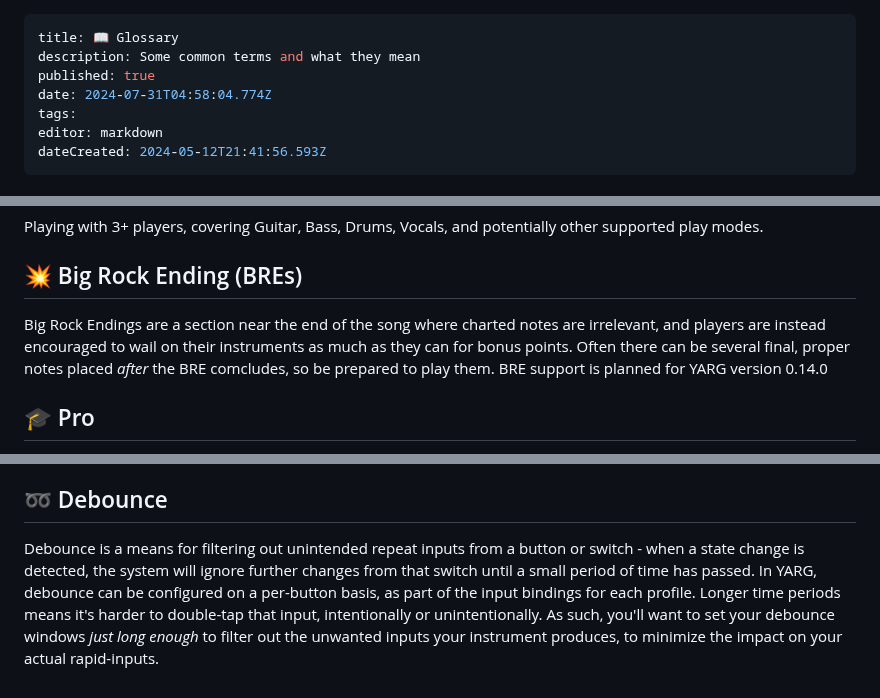
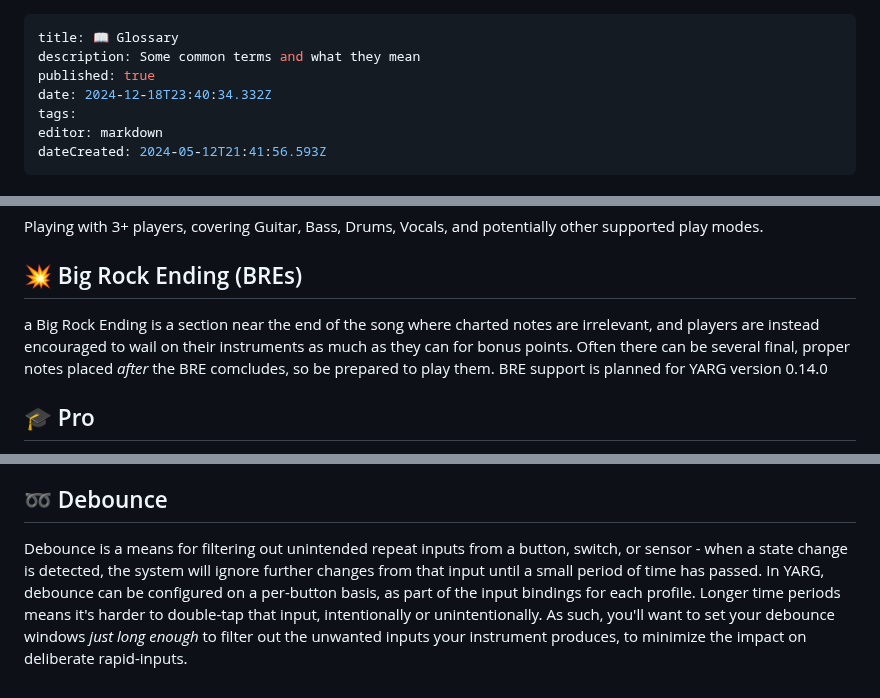
Before and after one commit to YARC-Official/docs, a Markdown page: glossary.md, 3 parts joined by grey strips. GitHub-like rendering.

Commit message:
docs: update glossary

```diff
--- a/glossary.md
+++ b/glossary.md
@@ -2,7 +2,7 @@
 title: 📖 Glossary
 description: Some common terms and what they mean
 published: true
-date: 2024-07-31T04:58:04.774Z
+date: 2024-12-18T23:40:34.332Z
 tags:
 editor: markdown
 dateCreated: 2024-05-12T21:41:56.593Z
@@ -74,7 +74,7 @@ Expert+ drum charts are the same as Expert with the addition of double-bass kick
 Playing with 3+ players, covering Guitar, Bass, Drums, Vocals, and potentially other supported play modes.
 
 ## 💥 Big Rock Ending (BREs)
-Big Rock Endings are a section near the end of the song where charted notes are irrelevant, and players are instead encouraged to wail on their instruments as much as they can for bonus points. Often there can be several final, proper notes placed <em>after</em> the BRE comcludes, so be prepared to play them.
+a Big Rock Ending is a section near the end of the song where charted notes are irrelevant, and players are instead encouraged to wail on their instruments as much as they can for bonus points. Often there can be several final, proper notes placed *after* the BRE comcludes, so be prepared to play them.
 BRE support is planned for YARG version 0.14.0
 
 ## 🎓 Pro
@@ -133,5 +133,5 @@ A typical entry-level E-Kit will include pads/triggers to represent a snare, thr
 Beyond its use as an instrument, E-Kits are also great for playing YARG's drum modes, especially the upcoming Elite Drums planned for version 0.14.0.
 
 ## ➿ Debounce
-Debounce is a means for filtering out unintended repeat inputs from a button or switch - when a state change is detected, the system will ignore further changes from that switch until a small period of time has passed. In YARG, debounce can be configured on a per-button basis, as part of the input bindings for each profile.
-Longer time periods means it's harder to double-tap that input, intentionally or unintentionally. As such, you'll want to set your debounce windows *just long enough* to filter out the unwanted inputs your instrument produces, to minimize the impact on your actual rapid-inputs.
+Debounce is a means for filtering out unintended repeat inputs from a button, switch, or sensor - when a state change is detected, the system will ignore further changes from that input until a small period of time has passed. In YARG, debounce can be configured on a per-button basis, as part of the input bindings for each profile.
+Longer time periods means it's harder to double-tap that input, intentionally or unintentionally. As such, you'll want to set your debounce windows *just long enough* to filter out the unwanted inputs your instrument produces, to minimize the impact on deliberate rapid-inputs.
```
Also changed, not shown: other parts of glossary.md (+1 -1 lines).
